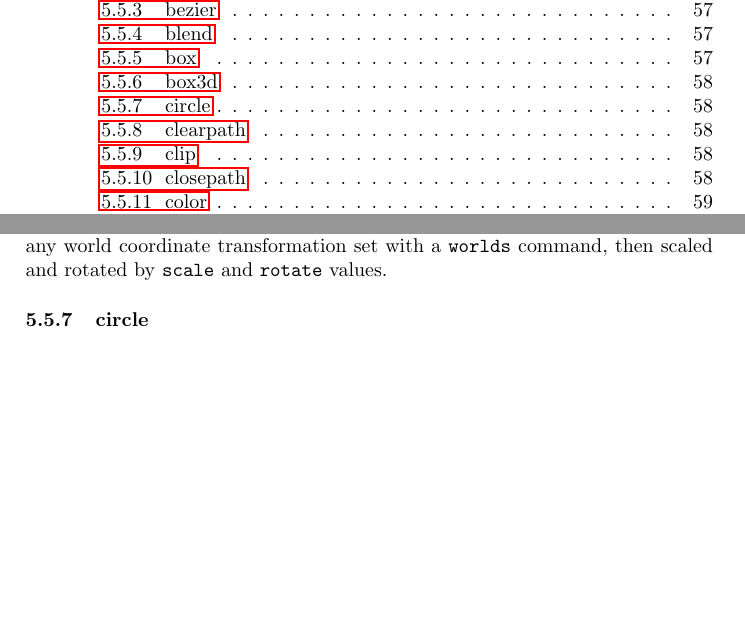
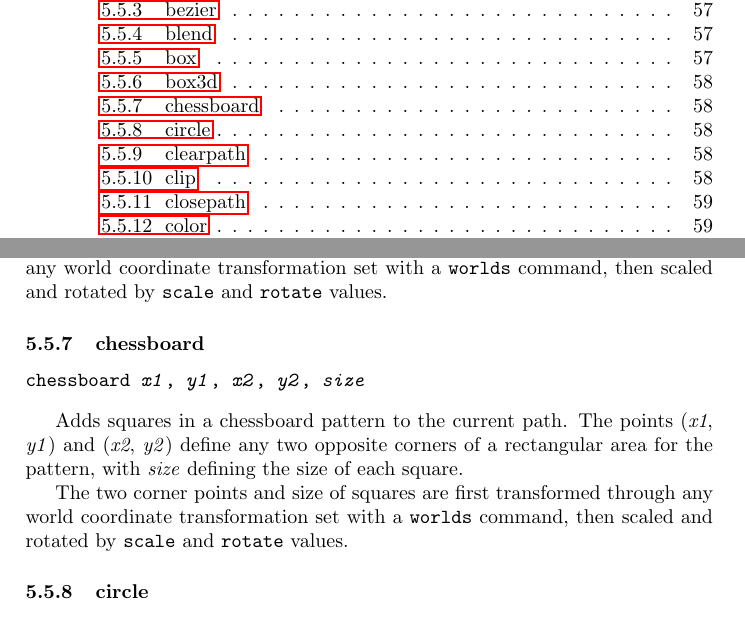
Before and after one commit to simoc/mapyrus, a LaTeX document (userdoc/mapyrus.tex, which reads userdoc/reference.tex): two parts of pages 3 and 58 of 80, joined at a grey line, cut so that both start at the same text, the shorter picture padded with empty space. Compiled offline with pdfLaTeX.

Commit message:
Describe new CHESSBOARD command.

```diff
--- a/userdoc/reference.tex
+++ b/userdoc/reference.tex
@@ -1047,6 +1047,24 @@ The depth of the right and top sides is optional.  If not given
 then the the smaller of box height and box width is used.
 
 The two corner points and depth of the box
+are first transformed through any world coordinate
+transformation set with a \texttt{worlds} command,
+then scaled and rotated by \texttt{scale}
+and \texttt{rotate} values.
+
+\subsubsection{chessboard}
+
+\begin{alltt}
+chessboard \textit{x1}, \textit{y1}, \textit{x2}, \textit{y2}, \textit{size}
+\end{alltt}
+
+Adds squares in a chessboard pattern to the current path.
+The points
+(\textit{x1}, \textit{y1}) and (\textit{x2}, \textit{y2}) define
+any two opposite corners of a rectangular area for the pattern, with
+\textit{size} defining the size of each square.
+
+The two corner points and size of squares
 are first transformed through any world coordinate
 transformation set with a \texttt{worlds} command,
 then scaled and rotated by \texttt{scale}
```
